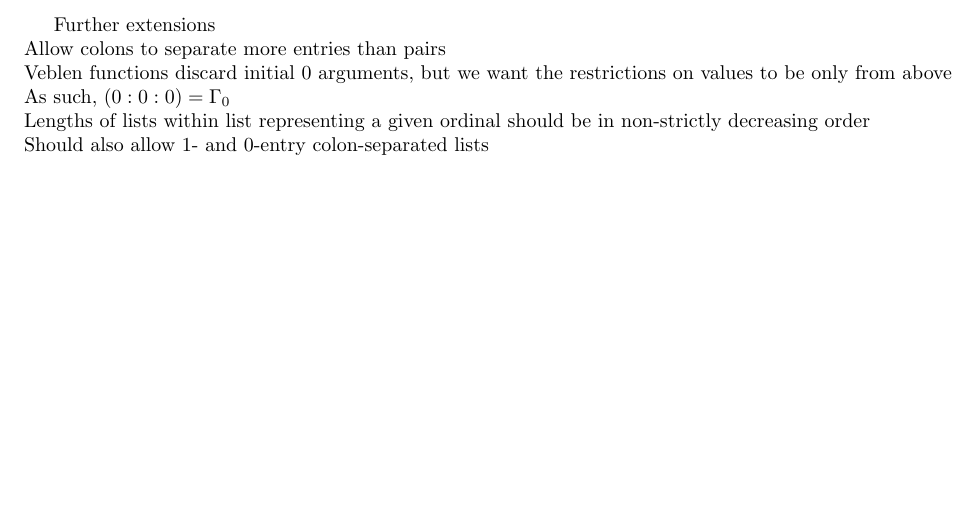
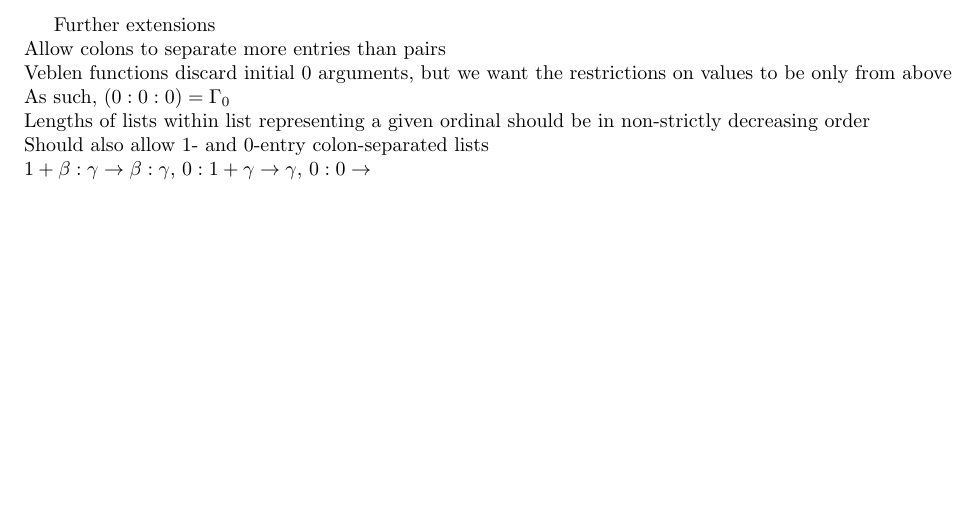
Before and after one commit to Mathtician/ideas, a LaTeX document (ordinals/ordinals.tex): part of page 2 of 2, cut so that both start at the same text. Compiled offline with pdfLaTeX.

Commit message:
Added setup for SVO notation in ordinals

```diff
--- a/ordinals/ordinals.tex
+++ b/ordinals/ordinals.tex
@@ -105,7 +105,9 @@ As such, $(0:0:0) = \Gamma_0$ \\
 Lengths of lists within list representing a given ordinal
 should be in non-strictly decreasing order \\
 Should also allow 1- and 0-entry colon-separated lists \\
-
+$1+\beta : \gamma \rightarrow \beta : \gamma$,
+$0 : 1+\gamma \rightarrow \gamma$,
+$0 : 0 \rightarrow$
 
 %% \newpage
 
```
Also changed, not shown: ordinals/ordinals.pdf.
